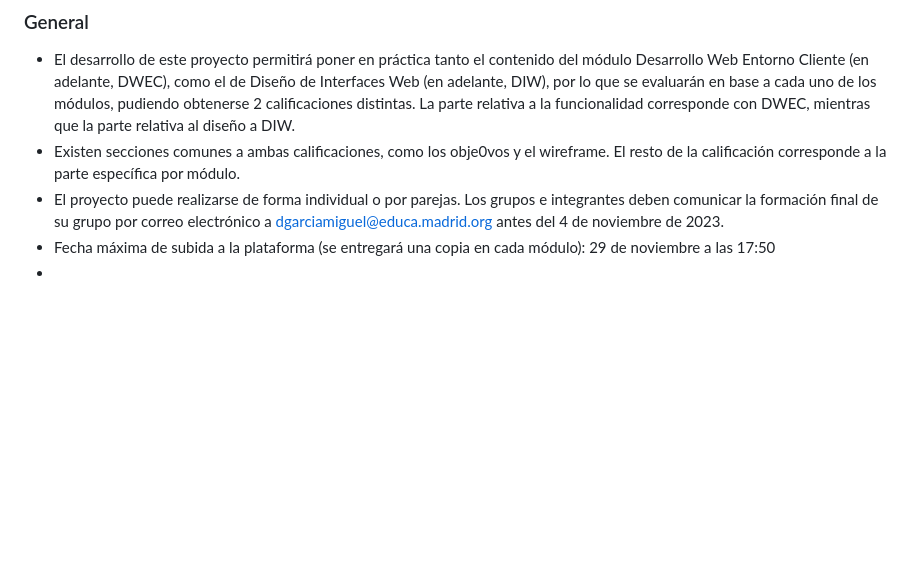
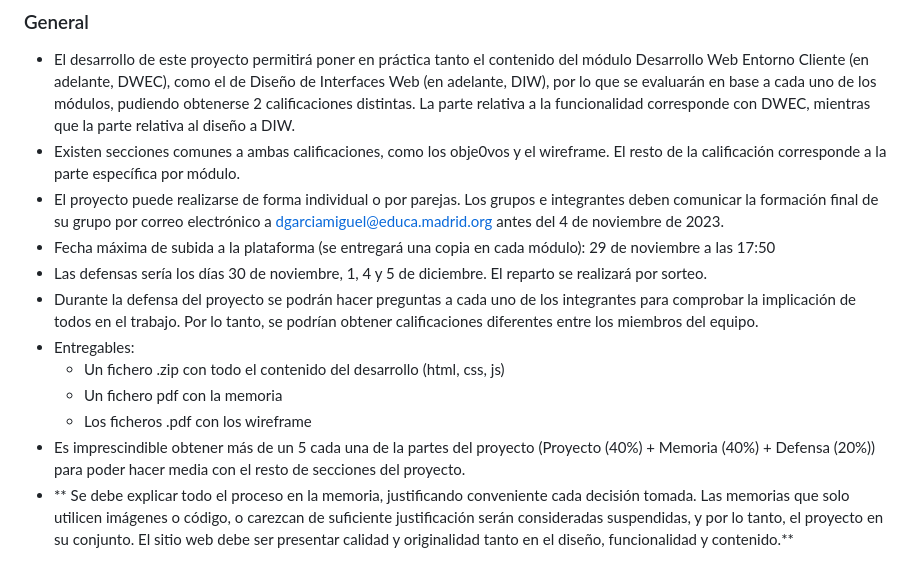
Before and after one commit to JuanMiguelLeon/Proyecto-Cliente-DIW, a Markdown page: README.md, the part around the change. Drawn GitHub-style; blank space fills up the shorter version.

```diff
--- a/README.md
+++ b/README.md
@@ -37,4 +37,12 @@
 - Existen secciones comunes a ambas calificaciones, como los obje0vos y el wireframe. El resto de la calificación corresponde a la parte específica por módulo.
 - El proyecto puede realizarse de forma individual o por parejas. Los grupos e integrantes deben comunicar la formación final de su grupo por correo electrónico a dgarciamiguel@educa.madrid.org antes del 4 de noviembre de 2023.
 - Fecha máxima de subida a la plataforma (se entregará una copia en cada módulo): 29 de noviembre a las 17:50
--
+- Las defensas sería los días 30 de noviembre, 1, 4 y 5 de diciembre. El reparto se realizará por sorteo.
+- Durante la defensa del proyecto se podrán hacer preguntas a cada uno de los integrantes para comprobar la implicación de todos en el trabajo. Por lo tanto, se podrían obtener calificaciones diferentes entre los miembros del equipo.
+- Entregables:
+  - Un fichero .zip con todo el contenido del desarrollo (html, css, js)
+  - Un fichero pdf con la memoria
+  - Los ficheros .pdf con los wireframe
+- Es imprescindible obtener más de un 5 cada una de la partes del proyecto (Proyecto (40%) + Memoria (40%) + Defensa (20%)) para poder hacer media con el resto de secciones del proyecto.
+- ** Se debe explicar todo el proceso en la memoria, justificando conveniente cada decisión tomada. Las memorias que solo utilicen imágenes o código, o carezcan de suficiente justificación serán consideradas suspendidas, y por lo tanto, el
+proyecto en su conjunto. El sitio web debe ser presentar calidad y originalidad tanto en el diseño, funcionalidad y contenido.**
```
